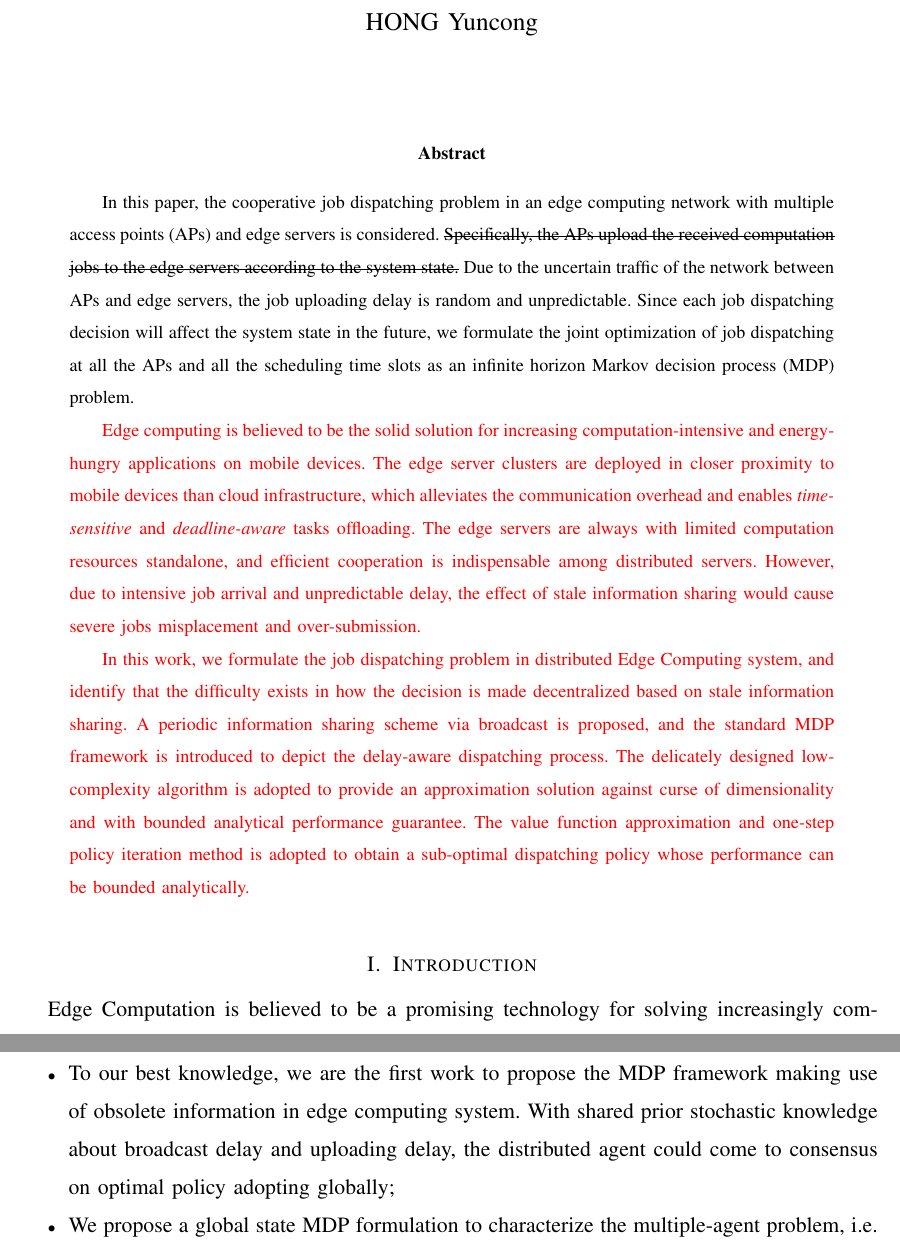
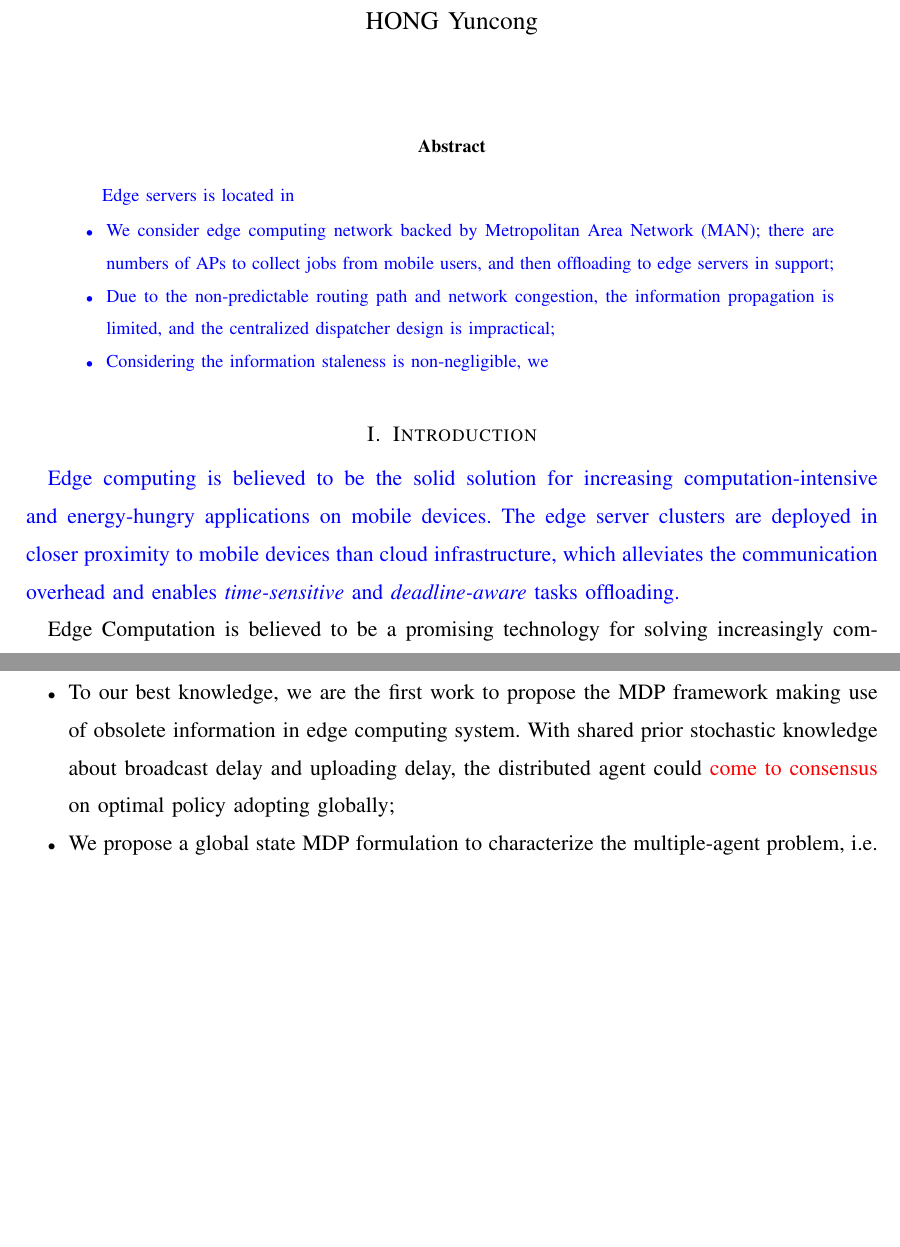
Before and after one commit to iamhyc/my-latex-collection, a LaTeX paper (main.tex, which reads src/00-abstract.tex, src/01-intro.tex): two parts of pages 1 and 3 of 20 before the commit and two parts of pages 1 and 3 of 19 after it, joined at a grey line, cut so that both start at the same text, the shorter picture padded with empty space. Compiled offline with pdfLaTeX; a missing bibliography style is replaced by a similar one.

Commit message:
temp 1841; a mess

```diff
--- a/src/00-abstract.tex
+++ b/src/00-abstract.tex
@@ -1,6 +1,15 @@
 \begin{abstract}
-    In this paper, the cooperative job dispatching problem in an edge computing network with multiple access points (APs) and edge servers is considered.
-    \st{Specifically, the APs upload the received computation jobs to the edge servers according to the system state.}
-    Due to the uncertain traffic of the network between APs and edge servers, the job uploading delay is random and unpredictable.
-    Since each job dispatching decision will affect the system state in the future, we formulate the joint optimization of job dispatching at all the APs and all the scheduling time slots as an infinite horizon Markov decision process (MDP) problem.
+    \comment{
+        Edge servers is located in
+        % In this paper, the cooperative edge computing network is considered in a relative large-scale Metropolitan Area Network (MAN) scenario.
+        \begin{itemize}
+            \item We consider edge computing network backed by Metropolitan Area Network (MAN); there are numbers of APs to collect jobs from mobile users, and then offloading to edge servers in support;
+            \item Due to the non-predictable routing path and network congestion, the information propagation is limited, and the centralized dispatcher design is impractical;
+            \item Considering the information staleness is non-negligible, we
+        \end{itemize}
+    }
 
+    \delete{v6.2}{
+        In this paper, the cooperative job dispatching problem in an edge computing network with multiple access points (APs) and edge servers is considered.
+        Due to the uncertain traffic of the network between APs and edge servers, the job uploading delay is random and unpredictable.
+        Since each job dispatching decision will affect the system state in the future, we formulate the joint optimization of job dispatching at all the APs and all the scheduling time slots as an infinite horizon Markov decision process (MDP) problem, where random job uploading delay, queueing delay at the edge servers and random job computing time are all considered in the optimization.
@@ -7,7 +22,5 @@
 
-    \fixit{
-        Edge computing is believed to be the solid solution for increasing computation-intensive and energy-hungry applications on mobile devices.
-        The edge server clusters are deployed in closer proximity to mobile devices than cloud infrastructure, which alleviates the communication overhead and enables \emph{time-sensitive} and \emph{deadline-aware} tasks offloading.
+    \delete{v6.2}{
         The edge servers are always with limited computation resources standalone, and efficient cooperation is indispensable among distributed servers.
         However, due to intensive job arrival and unpredictable delay, the effect of stale information sharing would cause severe jobs misplacement and over-submission.
 
--- a/src/01-intro.tex
+++ b/src/01-intro.tex
@@ -1,7 +1,12 @@
 
 \section{Introduction}
 
-\delete{}{
+\comment{
+    Edge computing is believed to be the solid solution for increasing computation-intensive and energy-hungry applications on mobile devices.
+    The edge server clusters are deployed in closer proximity to mobile devices than cloud infrastructure, which alleviates the communication overhead and enables \emph{time-sensitive} and \emph{deadline-aware} tasks offloading.
+}
+
+\delete{v6.2}{
     A number of emerging mobile applications, such as face recofnition, speech recognition and high-definition video rendering, are computation-intensive and delay-sensitive.
     Because of the limited computation resource and battery capacity, it is promising for the mobile devices to upload their computational0intensive jobs to edge servers with much more powerful computation capability.
     In this paper, we focus on the job dispatching optimization between multiple access points (APs) and edge servers via a network with random jobs uploading delay.
@@ -88,7 +93,7 @@ The computation jobs would be released from UEs and the dispatching decisions ar
 The information sharing scheme is proposed in this article with synchronized broadcast design. With the help of this scheme, we could immediately apply the job dispatching decision based on obsolete information, with some prior stochastic knowledge of global system.
 Our contributions are summarized as follows.
 \begin{itemize}
-    \item To our best knowledge, we are the first work to propose the MDP framework making use of obsolete information in edge computing system. With shared prior stochastic knowledge about broadcast delay and uploading delay, the distributed agent could come to consensus on optimal policy adopting globally;
+    \item To our best knowledge, we are the first work to propose the MDP framework making use of obsolete information in edge computing system. With shared prior stochastic knowledge about broadcast delay and uploading delay, the distributed agent could \fixit{come to consensus} on optimal policy adopting globally;
     \item We propose a global state MDP formulation to characterize the multiple-agent problem, i.e. single agent would consider multiple-agent decision optimality to achieve cooperation.
     We with adopt value function approximation to reduce the traditional algorithm complexity, and come up with performance guarantee performance bound.
 \end{itemize}
```
Also changed, not shown: src/00-abstract.tex (6 more changed lines).
